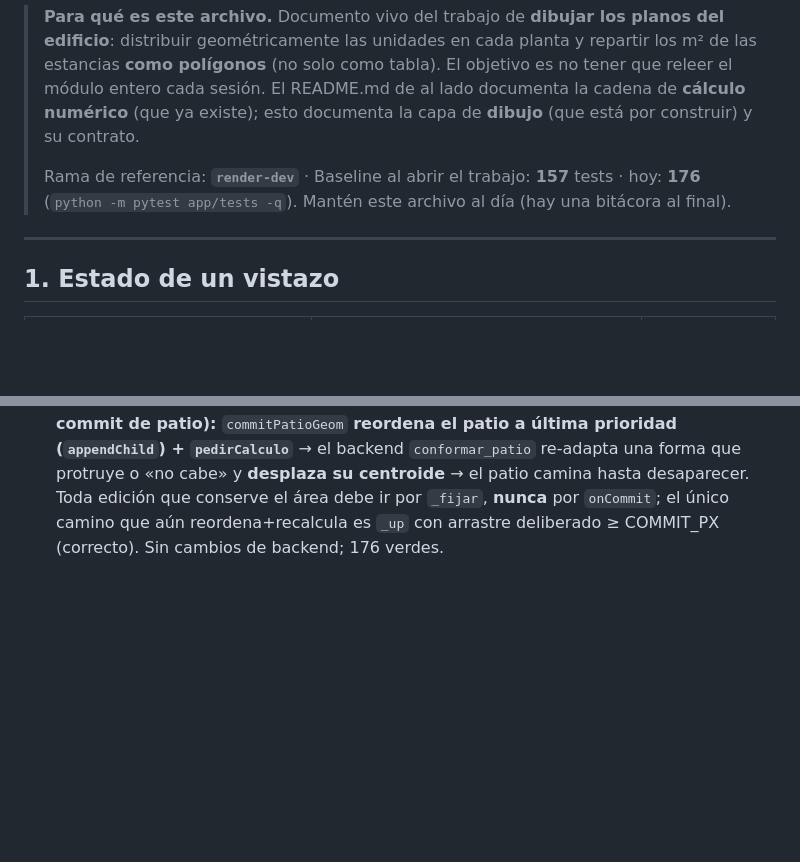
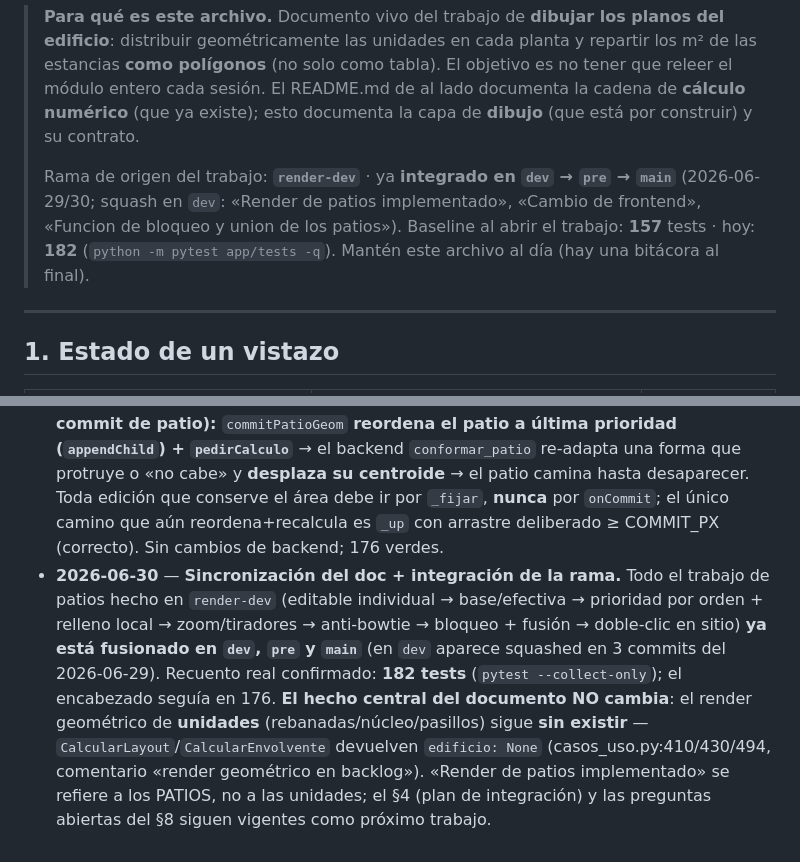
Before and after one commit to dsalado-sys/PuccettiMainApp, a Markdown page: contextos/render_calculos/RENDER_GEOMETRICO.md, 2 parts joined by grey strips. GitHub-like rendering; blank space fills up the shorter version.

Commit message:
Render_Geometrico actualizado

```diff
--- a/contextos/render_calculos/RENDER_GEOMETRICO.md
+++ b/contextos/render_calculos/RENDER_GEOMETRICO.md
@@ -7,8 +7,10 @@
 > cadena de **cálculo numérico** (que ya existe); esto documenta la capa de **dibujo**
 > (que está por construir) y su contrato.
 >
-> Rama de referencia: **`render-dev`** · Baseline al abrir el trabajo: **157** tests · hoy: **176**
-> (`python -m pytest app/tests -q`). Mantén este archivo al día (hay una bitácora al final).
+> Rama de origen del trabajo: **`render-dev`** · ya **integrado en `dev` → `pre` → `main`**
+> (2026-06-29/30; squash en `dev`: «Render de patios implementado», «Cambio de frontend»,
+> «Funcion de bloqueo y union de los patios»). Baseline al abrir el trabajo: **157** tests ·
+> hoy: **182** (`python -m pytest app/tests -q`). Mantén este archivo al día (hay una bitácora al final).
 
 ---
 
@@ -371,3 +373,13 @@ Notas del consumo en el canvas (verificadas en `rc_canvas.js`):
   **desplaza su centroide** → el patio camina hasta desaparecer. Toda edición que conserve el área debe ir por
   `_fijar`, **nunca** por `onCommit`; el único camino que aún reordena+recalcula es `_up` con arrastre deliberado
   ≥ COMMIT_PX (correcto). Sin cambios de backend; 176 verdes.
+- **2026-06-30** — **Sincronización del doc + integración de la rama.** Todo el trabajo de patios
+  hecho en `render-dev` (editable individual → base/efectiva → prioridad por orden + relleno local →
+  zoom/tiradores → anti-bowtie → bloqueo + fusión → doble-clic en sitio) **ya está fusionado en
+  `dev`, `pre` y `main`** (en `dev` aparece squashed en 3 commits del 2026-06-29). Recuento real
+  confirmado: **182 tests** (`pytest --collect-only`); el encabezado seguía en 176. **El hecho central
+  del documento NO cambia**: el render geométrico de **unidades** (rebanadas/núcleo/pasillos) sigue
+  **sin existir** — `CalcularLayout`/`CalcularEnvolvente` devuelven `edificio: None`
+  (casos_uso.py:410/430/494, comentario «render geométrico en backlog»). «Render de patios implementado»
+  se refiere a los PATIOS, no a las unidades; el §4 (plan de integración) y las preguntas abiertas del
+  §8 siguen vigentes como próximo trabajo.
```
